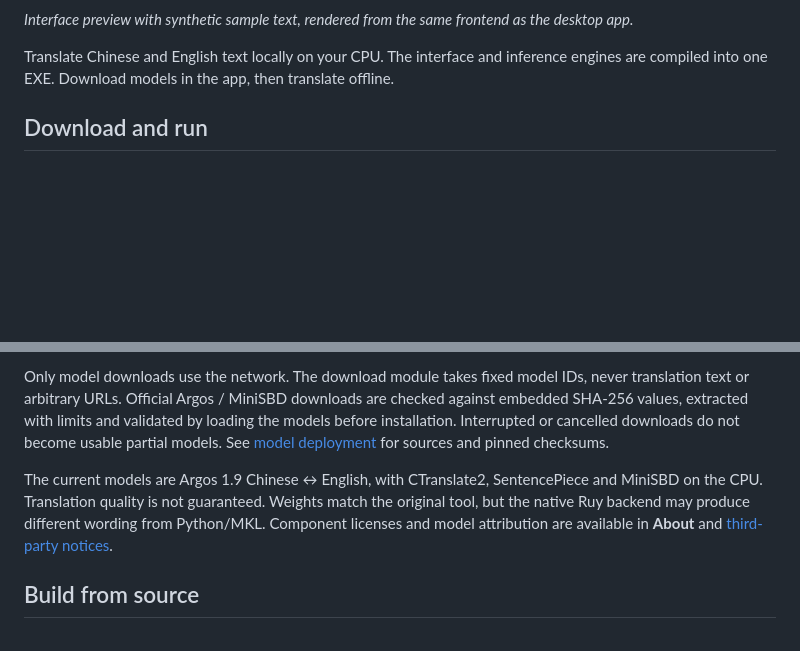
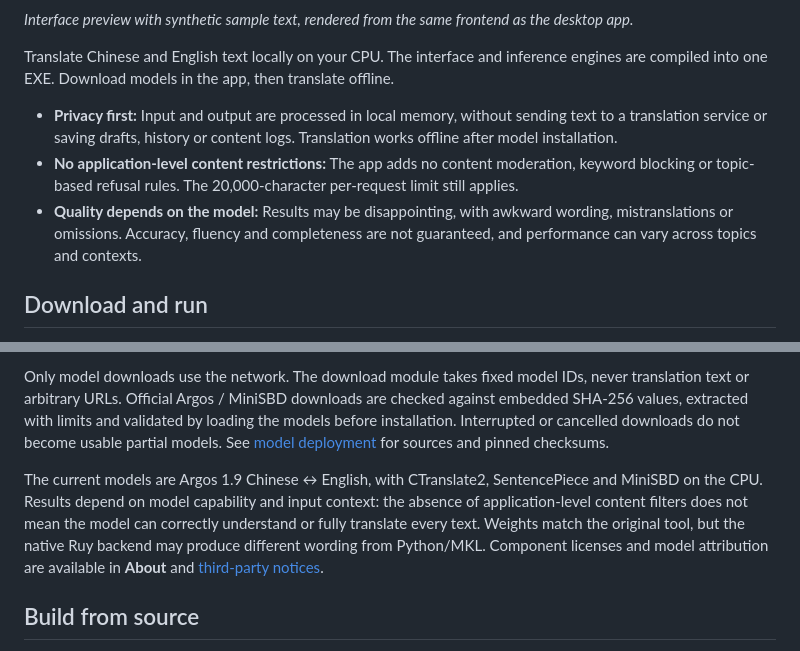
Before and after one commit to woooooooooolf/LocalTranslator, a Markdown page: README.en.md, 2 parts joined by grey strips. GitHub-like rendering; blank space fills up the shorter version.

Commit message:
docs: clarify privacy content freedom and model-dependent quality

```diff
--- a/README.en.md
+++ b/README.en.md
@@ -7,6 +7,10 @@
 *Interface preview with synthetic sample text, rendered from the same frontend as the desktop app.*
 
 Translate Chinese and English text locally on your CPU. The interface and inference engines are compiled into one EXE. Download models in the app, then translate offline.
+
+- **Privacy first:** Input and output are processed in local memory, without sending text to a translation service or saving drafts, history or content logs. Translation works offline after model installation.
+- **No application-level content restrictions:** The app adds no content moderation, keyword blocking or topic-based refusal rules. The 20,000-character per-request limit still applies.
+- **Quality depends on the model:** Results may be disappointing, with awkward wording, mistranslations or omissions. Accuracy, fluency and completeness are not guaranteed, and performance can vary across topics and contexts.
 
 ## Download and run
 
@@ -40,7 +44,7 @@ Input and output remain in memory. The app does not write drafts, browser storag
 
 Only model downloads use the network. The download module takes fixed model IDs, never translation text or arbitrary URLs. Official Argos / MiniSBD downloads are checked against embedded SHA-256 values, extracted with limits and validated by loading the models before installation. Interrupted or cancelled downloads do not become usable partial models. See [model deployment](docs/MODEL_DEPLOYMENT.md) for sources and pinned checksums.
 
-The current models are Argos 1.9 Chinese ↔ English, with CTranslate2, SentencePiece and MiniSBD on the CPU. Translation quality is not guaranteed. Weights match the original tool, but the native Ruy backend may produce different wording from Python/MKL. Component licenses and model attribution are available in **About** and [third-party notices](THIRD_PARTY_NOTICES.md).
+The current models are Argos 1.9 Chinese ↔ English, with CTranslate2, SentencePiece and MiniSBD on the CPU. Results depend on model capability and input context: the absence of application-level content filters does not mean the model can correctly understand or fully translate every text. Weights match the original tool, but the native Ruy backend may produce different wording from Python/MKL. Component licenses and model attribution are available in **About** and [third-party notices](THIRD_PARTY_NOTICES.md).
 
 ## Build from source
 
```
Also changed, not shown: README.md (+5 -1 lines).
